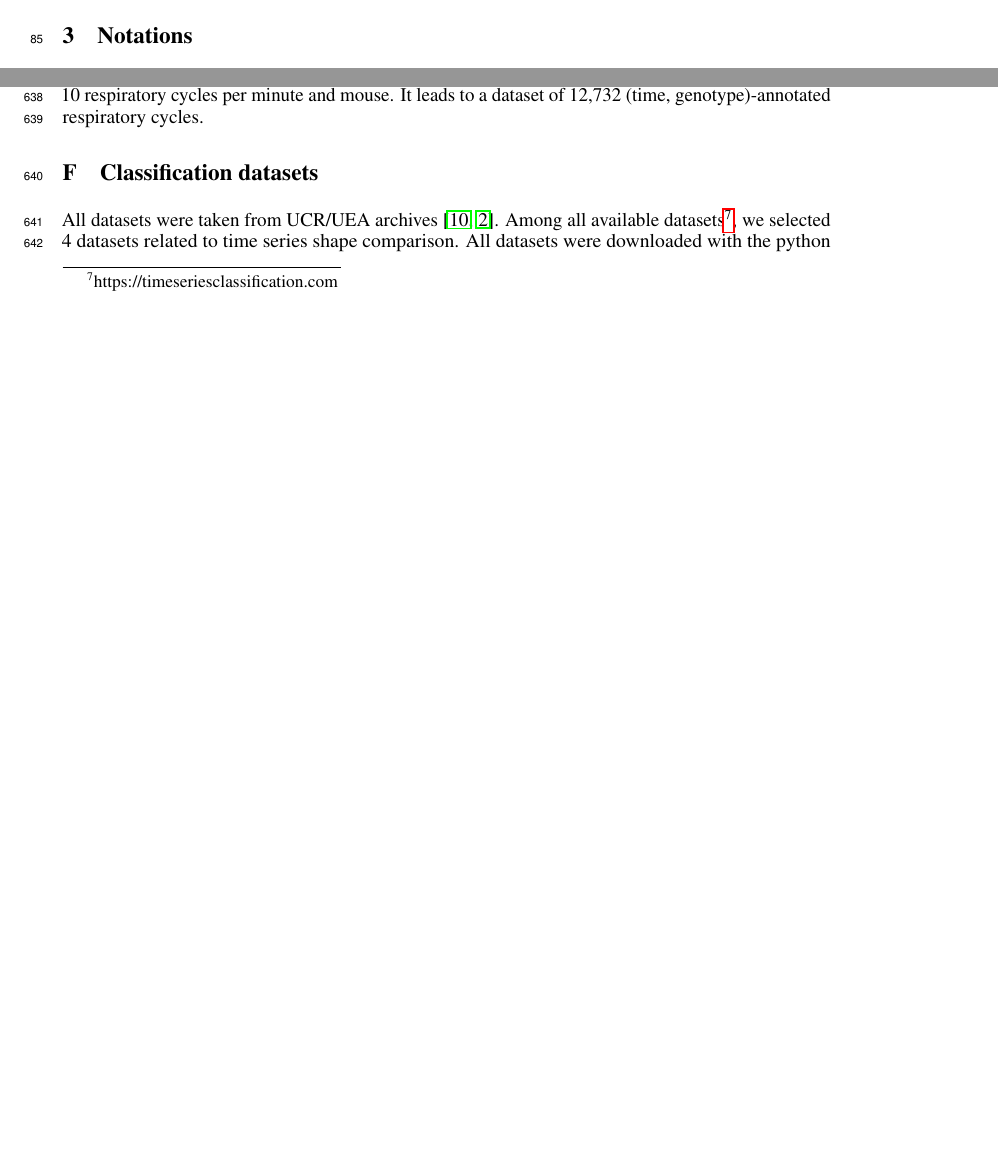
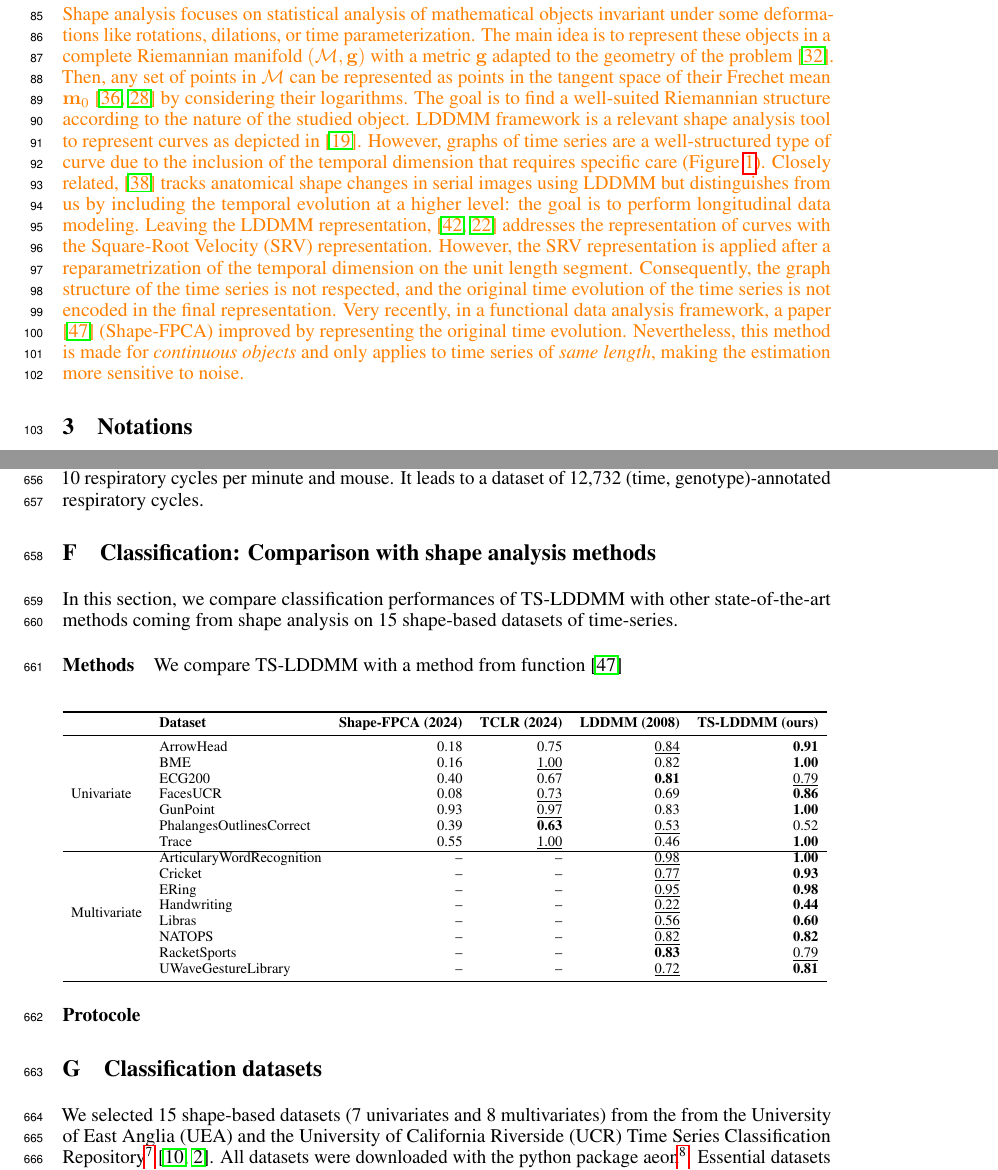
Before and after one commit to thibaut-germain/TSLDDMM, a LaTeX paper (NEURIPS24/neurips_2024_to_submit.tex, which reads NEURIPS24/appendix.tex, NEURIPS24/paper.tex): two parts of pages 3 and 17 of 24 before the commit and two parts of pages 3 and 18 of 25 after it, joined at a grey line, cut at the place of the change, the shorter picture padded with empty space. Compiled offline with pdfLaTeX.

Commit message:
first results

```diff
--- a/NEURIPS24/appendix.tex
+++ b/NEURIPS24/appendix.tex
@@ -240,14 +240,48 @@ respiratory cycles whose duration exceeds 1 second; the average respiratory cycl
 300 ms. We randomly sampled 10 respiratory cycles per minute and mouse. It leads to a dataset of
 12,732 (time, genotype)-annotated respiratory cycles.
 
+\section{Classification: Comparison with shape analysis methods}
+
+In this section, we compare classification performances of TS-LDDMM with other state-of-the-art methods coming from shape analysis on 15 shape-based datasets of time-series.
+
+\paragraph{Methods} We compare TS-LDDMM with a method from function~\cite{wu2024shape}
+
+\paragraph{Protocole}
+
+\begin{table}[hbt!]
+  \centering
+  \resizebox{\columnwidth}{!}{%
+  \begin{tabular}{llrrrr}
+    \toprule
+     & \textbf{Dataset} & \textbf{Shape-FPCA (2024)} & \textbf{TCLR (2024)} & \textbf{LDDMM (2008)} & \textbf{TS-LDDMM (ours)} \\
+    \midrule
+    \multirow[c]{7}{*}{Univariate} & ArrowHead & 0.18 & 0.75 & \underline{0.84} & \textbf{0.91} \\
+     & BME & 0.16 & \underline{1.00} & 0.82 & \textbf{1.00} \\
+     & ECG200 & 0.40 & 0.67 & \textbf{0.81} & \underline{0.79} \\
+     & FacesUCR & 0.08 & \underline{0.73} & 0.69 & \textbf{0.86} \\
+     & GunPoint & 0.93 & \underline{0.97} & 0.83 & \textbf{1.00} \\
+     & PhalangesOutlinesCorrect & 0.39 & \textbf{0.63} & \underline{0.53} & 0.52 \\
+     & Trace & 0.55 & \underline{1.00} & 0.46 & \textbf{1.00} \\
+    \cline{1-6}
+    \multirow[c]{8}{*}{Multivariate} & ArticularyWordRecognition & -- & -- & \underline{0.98} & \textbf{1.00} \\
+     & Cricket & -- & -- & \underline{0.77} & \textbf{0.93} \\
+     & ERing & -- & -- & \underline{0.95} & \textbf{0.98} \\
+     & Handwriting & -- & -- & \underline{0.22} & \textbf{0.44} \\
+     & Libras & -- & -- & \underline{0.56} & \textbf{0.60} \\
+     & NATOPS & -- & -- & \underline{0.82} & \textbf{0.82} \\
+     & RacketSports & -- & -- & \textbf{0.83} & \underline{0.79} \\
+     & UWaveGestureLibrary & -- & -- & \underline{0.72} & \textbf{0.81} \\
+    \bottomrule
+    \end{tabular}
+    %
+  }
+
+\end{table}
+
 
 \section{Classification datasets}
 \label{appendix:classification_dataset}
-
-All datasets were taken from UCR/UEA archives \cite{dau2019ucr,bagnall2018uea}. Among all available
-datasets\footnote{https://timeseriesclassification.com}, we selected 4 datasets related to time series
-shape comparison. All datasets were downloaded with the python package aeon\footnote{https://www.aeon-toolkit.org/en/stable/}
-which already includes the train test split. Essential dataset information is summarized in \Cref{appendix:table:datasets}.
+We selected 15 shape-based datasets (7 univariates and 8 multivariates) from the from the University of East Anglia (UEA) and the University of California Riverside (UCR) Time Series Classification Repository\footnote{https://timeseriesclassification.com} \cite{dau2019ucr,bagnall2018uea}. All datasets were downloaded with the python package aeon\footnote{https://www.aeon-toolkit.org/en/stable/}. Essential datasets information are summarized in \Cref{appendix:table:datasets} and further can be found in \cite{dau2019ucr,bagnall2018uea}.
 
 \begin{table}[hbt!]
   \centering
--- a/NEURIPS24/paper.tex
+++ b/NEURIPS24/paper.tex
@@ -223,6 +223,10 @@ Shape analysis focus on the statistical analysis of various mathematical objects
  %For instance, the SRV representation applies after a reparametrization in time, such that the original time evolution of the time series is not represented in the final features.
  %In this regard, this work is not an application of LDDMM to 1D curves \cite{glaunes2008large}.
  %Compared to Normalizing Flows \cite{rezende2015variational,kobyzev2020normalizing} or Continuous Normalizing Flows \cite{chen2018neural,grathwohl2019scalable,salman2018deep} for diffeomorphisms learning, the number of hyperparameters to tune is minimal, and the related optimization problem is well-posed.
+
+\thi{
+  Shape analysis focuses on statistical analysis of mathematical objects invariant under some deformations like rotations, dilations, or time parameterization. The main idea is to represent these objects in a complete Riemannian manifold $(\mathcal{M},\mathbf{g})$ with a metric $\mathbf{g}$ adapted to the geometry of the problem \cite{miller2006geodesic}. Then, any set of points in $\mathcal{M}$ can be represented as points in the tangent space of their Frechet mean $\mathbf{m}_0$ \cite{pal2017riemannian,le2001locating} by considering their logarithms. The goal is to find a well-suited Riemannian structure according to the nature of the studied object. LDDMM framework is a relevant shape analysis tool to represent curves as depicted in \cite{glaunes2008large}. However, graphs of time series are a well-structured type of curve due to the inclusion of the temporal dimension that requires specific care (\Cref{fig:diffeo}). Closely related, \cite{qiu2009time} tracks anatomical shape changes in serial images using LDDMM but distinguishes from us by including the temporal evolution at a higher level: the goal is to perform longitudinal data modeling. Leaving the LDDMM representation, \cite{srivastava2010shape,heo2024logistic} addresses the representation of curves with the Square-Root Velocity (SRV) representation. However, the SRV representation is applied after a reparametrization of the temporal dimension on the unit length segment. Consequently, the graph structure of the time series is not respected, and the original time evolution of the time series is not encoded in the final representation. Very recently, in a functional data analysis framework, a paper \cite{wu2024shape} (Shape-FPCA) improved by representing the original time evolution. Nevertheless, this method is made for \textit{continuous objects} and only applies to time series of \textit{same length}, making the estimation more sensitive to noise.
+}
 \section{Notations}
 We denote by integer ranges by $[k:l]=\{k,\ldots,l\}\subset \mathcal{P}(\Zset)$ and $ [l]=[1:l]$ with $k,l\in \Nset$,
 by $\rmC^m(\msi,\mse)$ the set of $m$-times continously differentiable function defined on an open set $\msu$ to a normed vector space $\mse$,
```
Also changed, not shown: NEURIPS24/neurips_2024_to_submit.pdf, NEURIPS24/appendix.tex (27 more changed lines), 6 other files.
